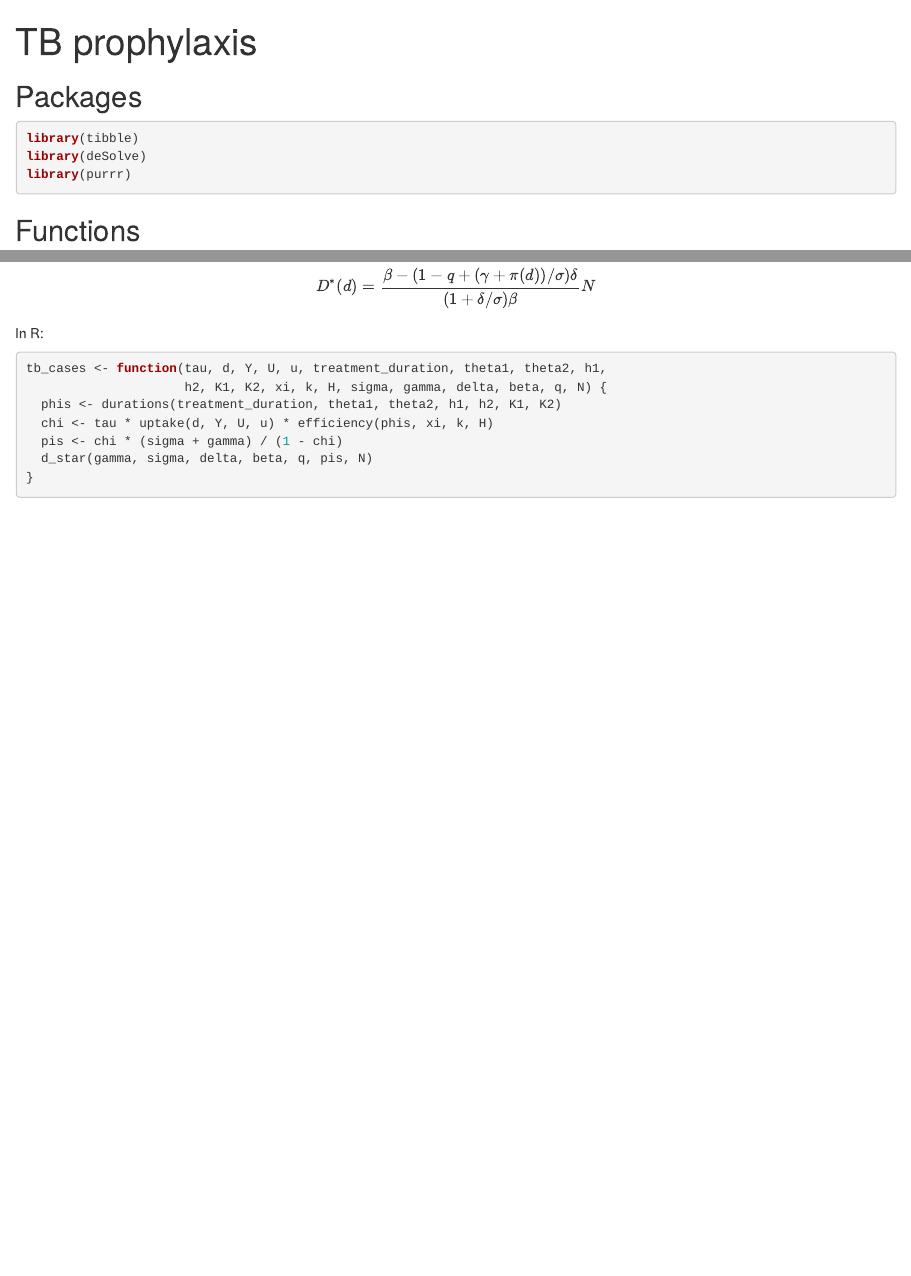
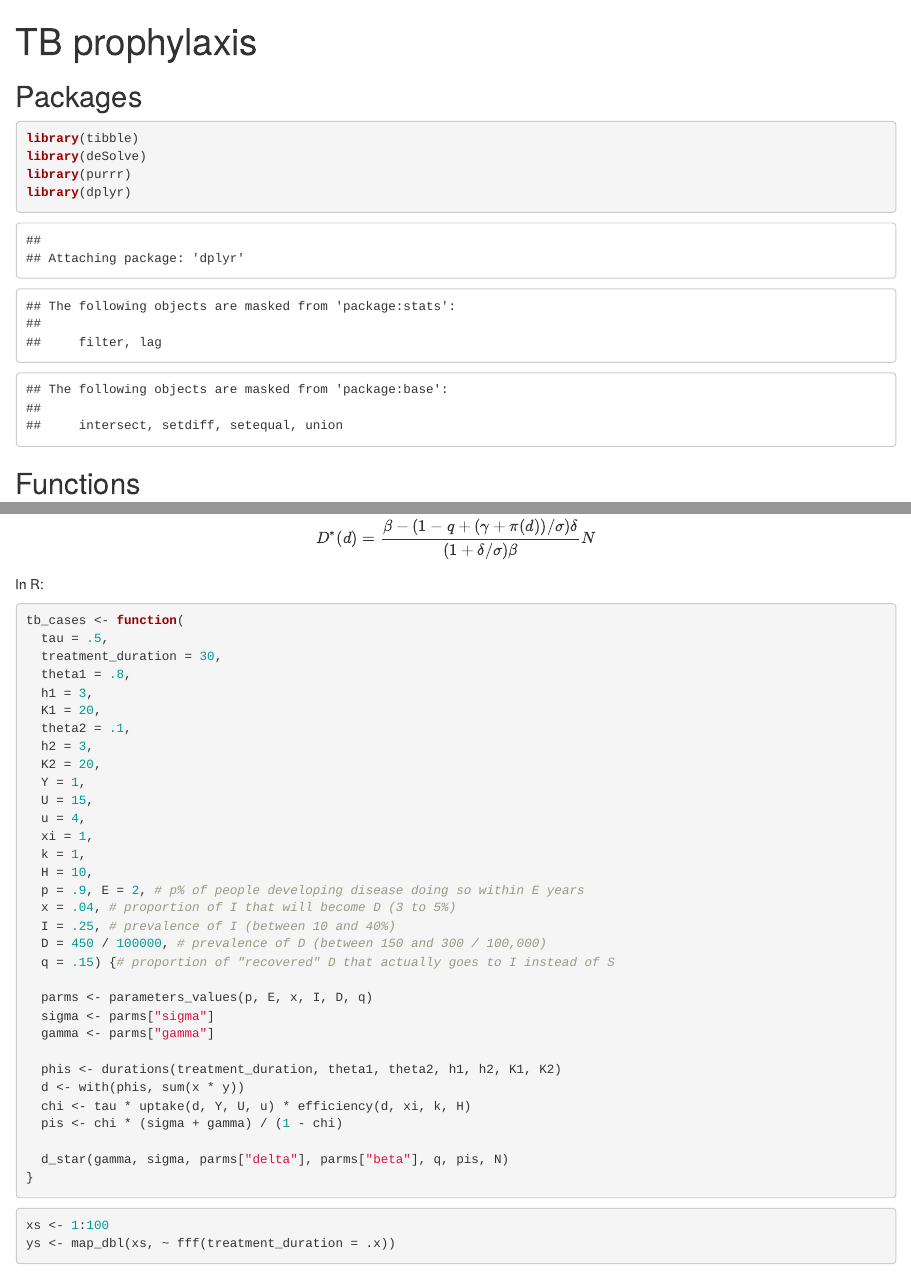
Before and after one commit to choisy/tb_prophylaxis, an R Markdown document (analysis.Rmd): the page in a window 1100 px wide, from its top, and a second part further down, joined at a grey line. Rendered offline with R 4.5, knitr and Pandoc, with nearby package versions; some code elsewhere in the file could not run offline.

Commit message:
Rewriting tb_cases()

````diff
--- a/analysis.Rmd
+++ b/analysis.Rmd
@@ -15,6 +15,7 @@ knitr::opts_chunk$set(echo = TRUE)
 library(tibble)
 library(deSolve)
 library(purrr)
+library(dplyr)
 ```
 
 ## Functions
@@ -434,11 +435,40 @@ $$
 In R:
 
 ```{r}
-tb_cases <- function(tau, d, Y, U, u, treatment_duration, theta1, theta2, h1,
-                     h2, K1, K2, xi, k, H, sigma, gamma, delta, beta, q, N) {
+tb_cases <- function(
+  tau = .5,
+  treatment_duration = 30,
+  theta1 = .8,
+  h1 = 3,
+  K1 = 20,
+  theta2 = .1,
+  h2 = 3,
+  K2 = 20,
+  Y = 1,
+  U = 15,
+  u = 4,
+  xi = 1,
+  k = 1,
+  H = 10,
+  p = .9, E = 2, # p% of people developing disease doing so within E years
+  x = .04, # proportion of I that will become D (3 to 5%)
+  I = .25, # prevalence of I (between 10 and 40%)
+  D = 450 / 100000, # prevalence of D (between 150 and 300 / 100,000)
+  q = .15) {# proportion of "recovered" D that actually goes to I instead of S
+
+  parms <- parameters_values(p, E, x, I, D, q)
+  sigma <- parms["sigma"]
+  gamma <- parms["gamma"]
+
   phis <- durations(treatment_duration, theta1, theta2, h1, h2, K1, K2)
-  chi <- tau * uptake(d, Y, U, u) * efficiency(phis, xi, k, H)
+  d <- with(phis, sum(x * y))
+  chi <- tau * uptake(d, Y, U, u) * efficiency(d, xi, k, H)
   pis <- chi * (sigma + gamma) / (1 - chi)
-  d_star(gamma, sigma, delta, beta, q, pis, N)
+
+  d_star(gamma, sigma, parms["delta"], parms["beta"], q, pis, N)
 }
 ```
+
+```{r}
+xs <- 1:100
+ys <- map_dbl(xs, ~ fff(treatment_duration = .x))
````
Also changed, not shown: analysis.Rmd (2 more changed lines).
